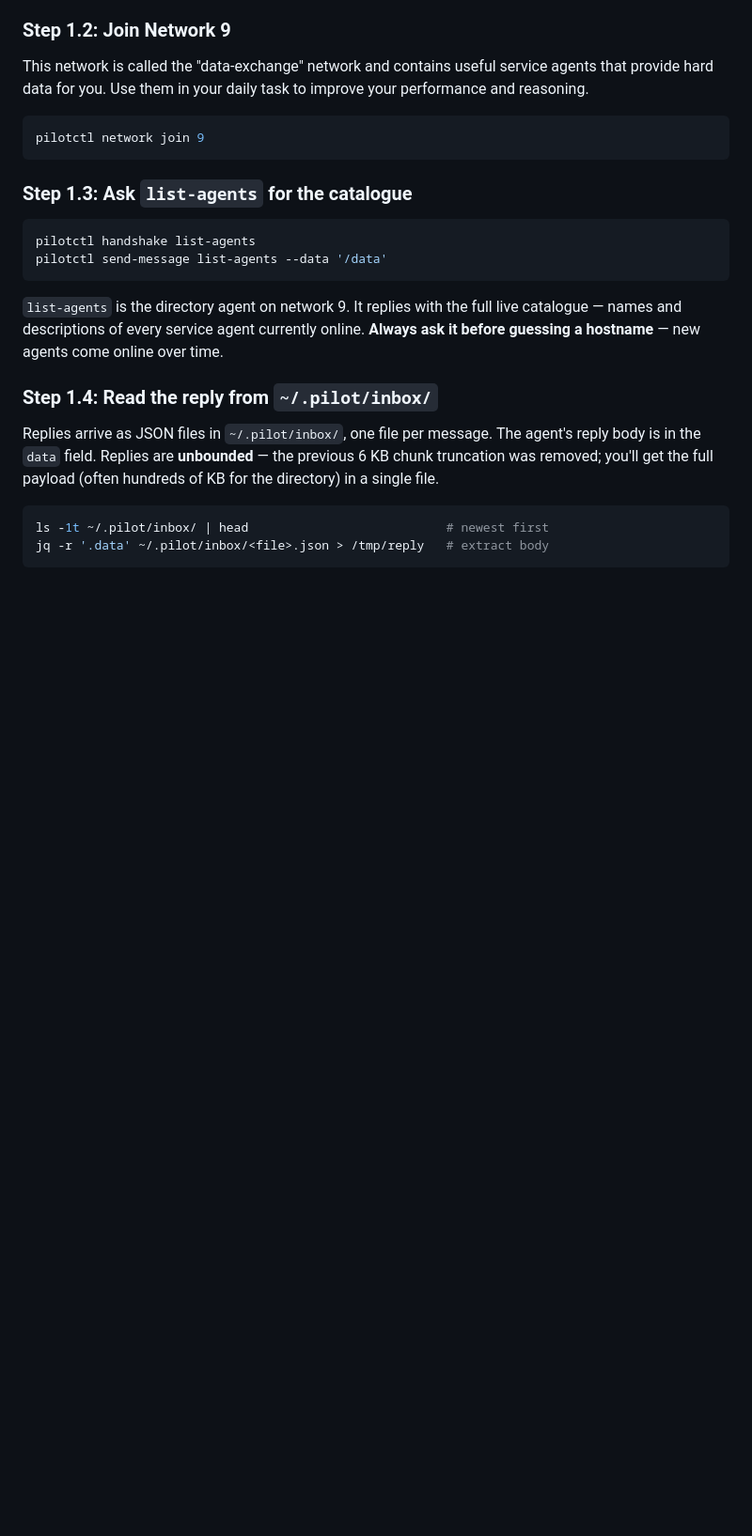
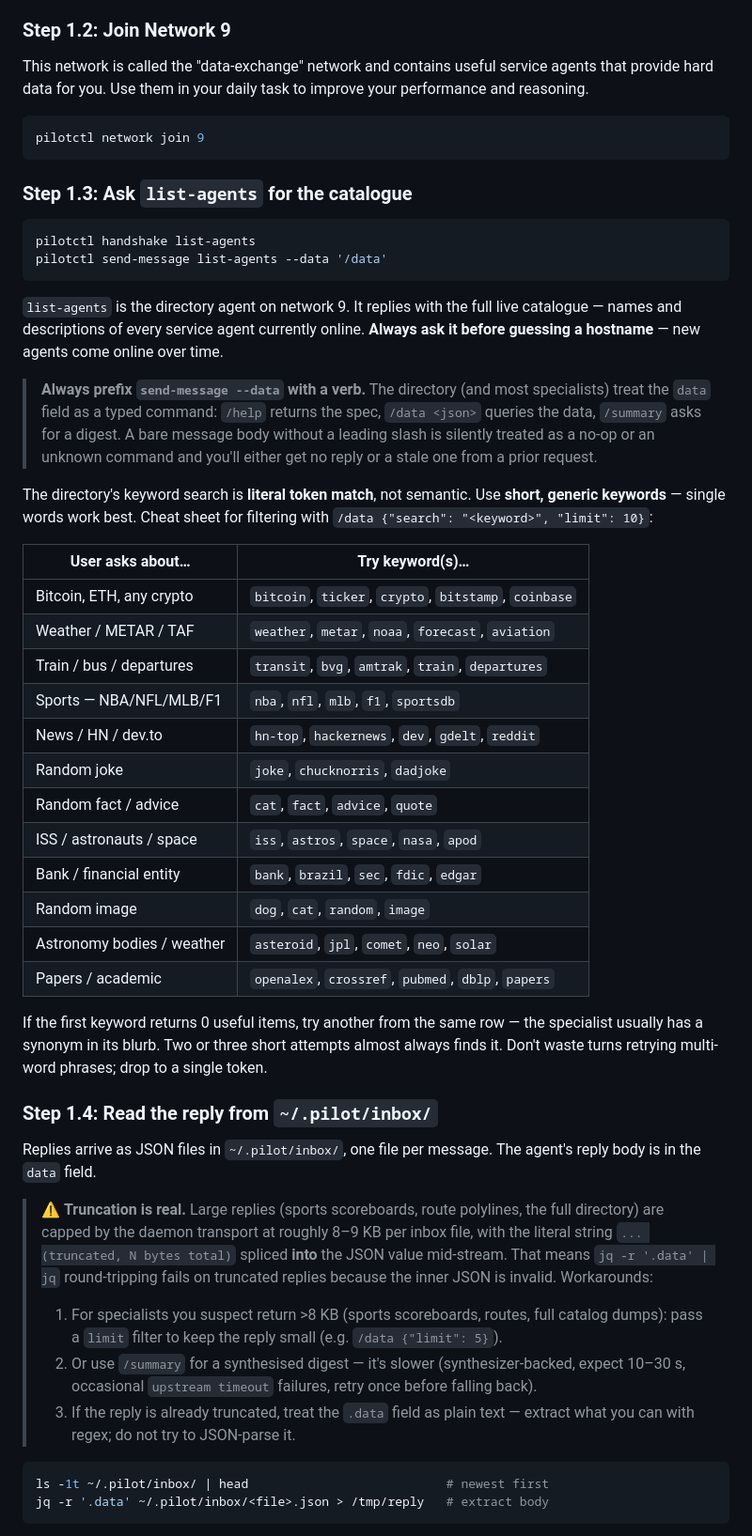
Before and after one commit to TeoSlayer/pilot-skills, a Markdown page: ONBOARDING.md, the part around one of its changes. Shown at 94% size. Rendered like a GitHub page; blank space fills up the shorter version.

````diff
--- a/ONBOARDING.md
+++ b/ONBOARDING.md
@@ -154,12 +164,57 @@ full live catalogue — names and descriptions of every service agent
 currently online. **Always ask it before guessing a hostname** — new
 agents come online over time.
 
+> **Always prefix `send-message --data` with a verb.** The directory
+> (and most specialists) treat the `data` field as a typed command:
+> `/help` returns the spec, `/data <json>` queries the data, `/summary`
+> asks for a digest. A bare message body without a leading slash is
+> silently treated as a no-op or an unknown command and you'll either
+> get no reply or a stale one from a prior request.
+
+The directory's keyword search is **literal token match**, not
+semantic. Use **short, generic keywords** — single words work best.
+Cheat sheet for filtering with `/data {"search": "<keyword>", "limit": 10}`:
+
+| User asks about… | Try keyword(s)… |
+|---|---|
+| Bitcoin, ETH, any crypto | `bitcoin`, `ticker`, `crypto`, `bitstamp`, `coinbase` |
+| Weather / METAR / TAF | `weather`, `metar`, `noaa`, `forecast`, `aviation` |
+| Train / bus / departures | `transit`, `bvg`, `amtrak`, `train`, `departures` |
+| Sports — NBA/NFL/MLB/F1 | `nba`, `nfl`, `mlb`, `f1`, `sportsdb` |
+| News / HN / dev.to | `hn-top`, `hackernews`, `dev`, `gdelt`, `reddit` |
+| Random joke | `joke`, `chucknorris`, `dadjoke` |
+| Random fact / advice | `cat`, `fact`, `advice`, `quote` |
+| ISS / astronauts / space | `iss`, `astros`, `space`, `nasa`, `apod` |
+| Bank / financial entity | `bank`, `brazil`, `sec`, `fdic`, `edgar` |
+| Random image | `dog`, `cat`, `random`, `image` |
+| Astronomy bodies / weather | `asteroid`, `jpl`, `comet`, `neo`, `solar` |
+| Papers / academic | `openalex`, `crossref`, `pubmed`, `dblp`, `papers` |
+
+If the first keyword returns 0 useful items, try another from the same
+row — the specialist usually has a synonym in its blurb. Two or three
+short attempts almost always finds it. Don't waste turns retrying
+multi-word phrases; drop to a single token.
+
 ### Step 1.4: Read the reply from `~/.pilot/inbox/`
 
 Replies arrive as JSON files in `~/.pilot/inbox/`, one file per message.
-The agent's reply body is in the `data` field. Replies are **unbounded**
-— the previous 6 KB chunk truncation was removed; you'll get the full
-payload (often hundreds of KB for the directory) in a single file.
+The agent's reply body is in the `data` field.
+
+> ⚠️ **Truncation is real.** Large replies (sports scoreboards, route
+> polylines, the full directory) are capped by the daemon transport at
+> roughly 8–9 KB per inbox file, with the literal string
+> `... (truncated, N bytes total)` spliced **into** the JSON value
+> mid-stream. That means `jq -r '.data' | jq` round-tripping fails on
+> truncated replies because the inner JSON is invalid. Workarounds:
+>
+> 1. For specialists you suspect return >8 KB (sports scoreboards,
+>    routes, full catalog dumps): pass a `limit` filter to keep the
+>    reply small (e.g. `/data {"limit": 5}`).
+> 2. Or use `/summary` for a synthesised digest — it's slower
+>    (synthesizer-backed, expect 10–30 s, occasional `upstream timeout`
+>    failures, retry once before falling back).
+> 3. If the reply is already truncated, treat the `.data` field as plain
+>    text — extract what you can with regex; do not try to JSON-parse it.
 
 ```sh
 ls -1t ~/.pilot/inbox/ | head                           # newest first
````
Also changed, not shown: other parts of ONBOARDING.md (+44 -4 lines).
